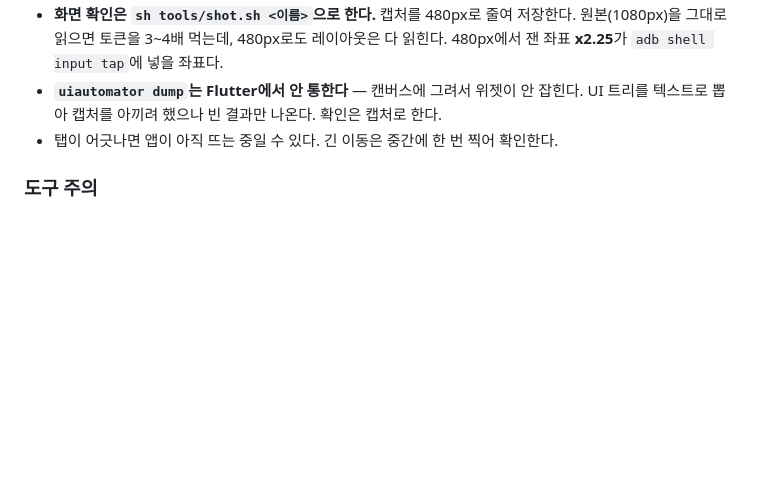
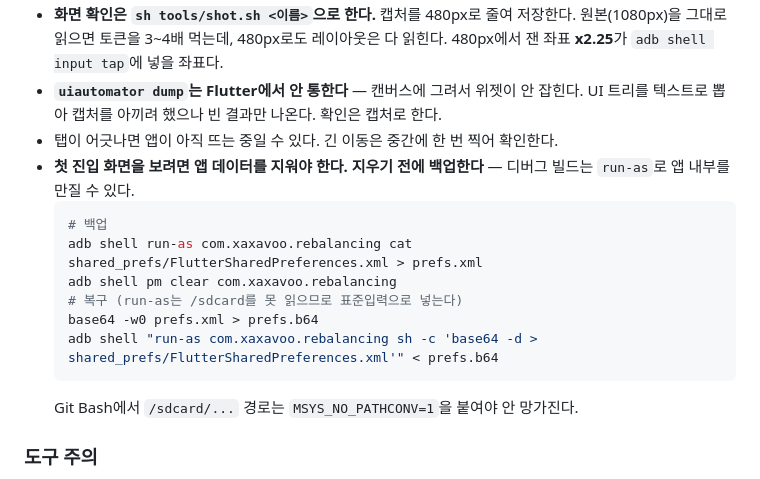
Before and after one commit to halladin00-commits/rebalancing_app, a Markdown page: docs/WORK_STATE.md, the part around the change. GitHub-like rendering; blank space fills up the shorter version.

Commit message:
docs: 앱 데이터 백업·복구 방법
첫 진입 화면을 확인하려면 데이터를 지워야 하는데, 그냥 지우면 테스트
포트폴리오가 날아간다. 디버그 빌드는 run-as로 백업·복구가 된다.
run-as가 /sdcard를 못 읽어 표준입력으로 넣어야 하는 것까지 적었다.

Co-Authored-By: Claude Opus 5 <noreply@anthropic.com>

````diff
--- a/docs/WORK_STATE.md
+++ b/docs/WORK_STATE.md
@@ -142,6 +142,17 @@ mv android/_key.properties.aside android/key.properties   # 절대 빠뜨리지
 - **`uiautomator dump`는 Flutter에서 안 통한다** — 캔버스에 그려서 위젯이 안 잡힌다.
   UI 트리를 텍스트로 뽑아 캡처를 아끼려 했으나 빈 결과만 나온다. 확인은 캡처로 한다.
 - 탭이 어긋나면 앱이 아직 뜨는 중일 수 있다. 긴 이동은 중간에 한 번 찍어 확인한다.
+- **첫 진입 화면을 보려면 앱 데이터를 지워야 한다. 지우기 전에 백업한다** —
+  디버그 빌드는 `run-as`로 앱 내부를 만질 수 있다.
+  ```sh
+  # 백업
+  adb shell run-as com.xaxavoo.rebalancing cat shared_prefs/FlutterSharedPreferences.xml > prefs.xml
+  adb shell pm clear com.xaxavoo.rebalancing
+  # 복구 (run-as는 /sdcard를 못 읽으므로 표준입력으로 넣는다)
+  base64 -w0 prefs.xml > prefs.b64
+  adb shell "run-as com.xaxavoo.rebalancing sh -c 'base64 -d > shared_prefs/FlutterSharedPreferences.xml'" < prefs.b64
+  ```
+  Git Bash에서 `/sdcard/...` 경로는 `MSYS_NO_PATHCONV=1`을 붙여야 안 망가진다.
 
 ### 도구 주의
 - Bash 히어독에서 Dart/JSON을 쓰면 **백슬래시가 먹힌다.** `chr(92)`를 쓰거나
````
